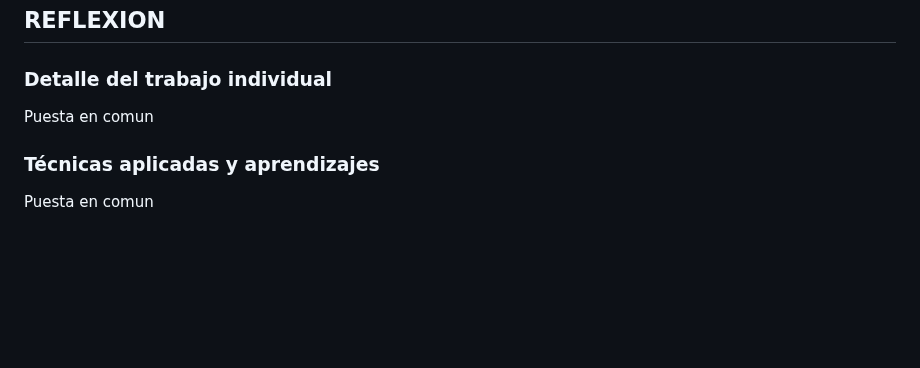
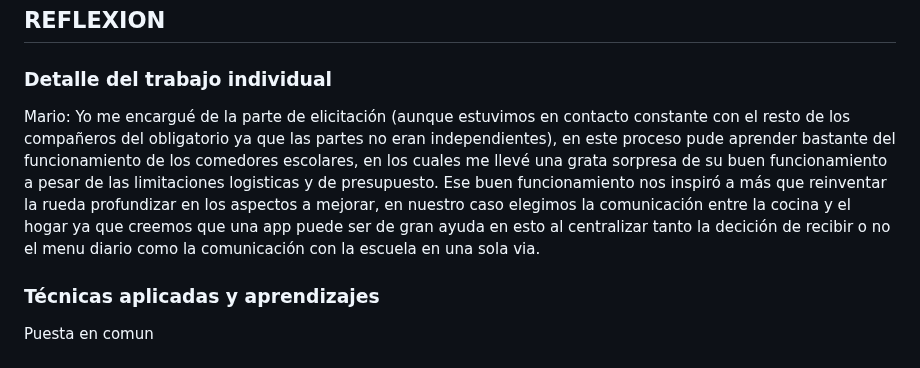
Before and after one commit to ORT-FIS-2022S2/Obligatorio1-Collazo-Ricca-Salgado, a Markdown page: README.md, the part around the change. Drawn GitHub-style; blank space fills up the shorter version.

Commit message:
commit mario conclusiones

```diff
--- a/README.md
+++ b/README.md
@@ -593,7 +593,7 @@ Estuvimos en una instancia con una madre y le mostramos todos los requerimientos
 ## REFLEXION
 
 ### Detalle del trabajo individual
-Puesta en comun
+Mario: Yo me encargué de la parte de elicitación (aunque estuvimos en contacto constante con el resto de los compañeros del obligatorio ya que las partes no eran independientes), en este proceso pude aprender bastante del funcionamiento de los comedores escolares, en los cuales me llevé una grata sorpresa de su buen funcionamiento a pesar de las limitaciones logisticas y de presupuesto. Ese buen funcionamiento nos inspiró a más que reinventar la rueda profundizar en los aspectos a mejorar, en nuestro caso elegimos la comunicación entre la cocina y el hogar ya que creemos que una app puede ser de gran ayuda en esto al centralizar tanto la decición de recibir o no el menu diario como la comunicación con la escuela en una sola via.
 
 ### Técnicas aplicadas y aprendizajes
 Puesta en comun
```
